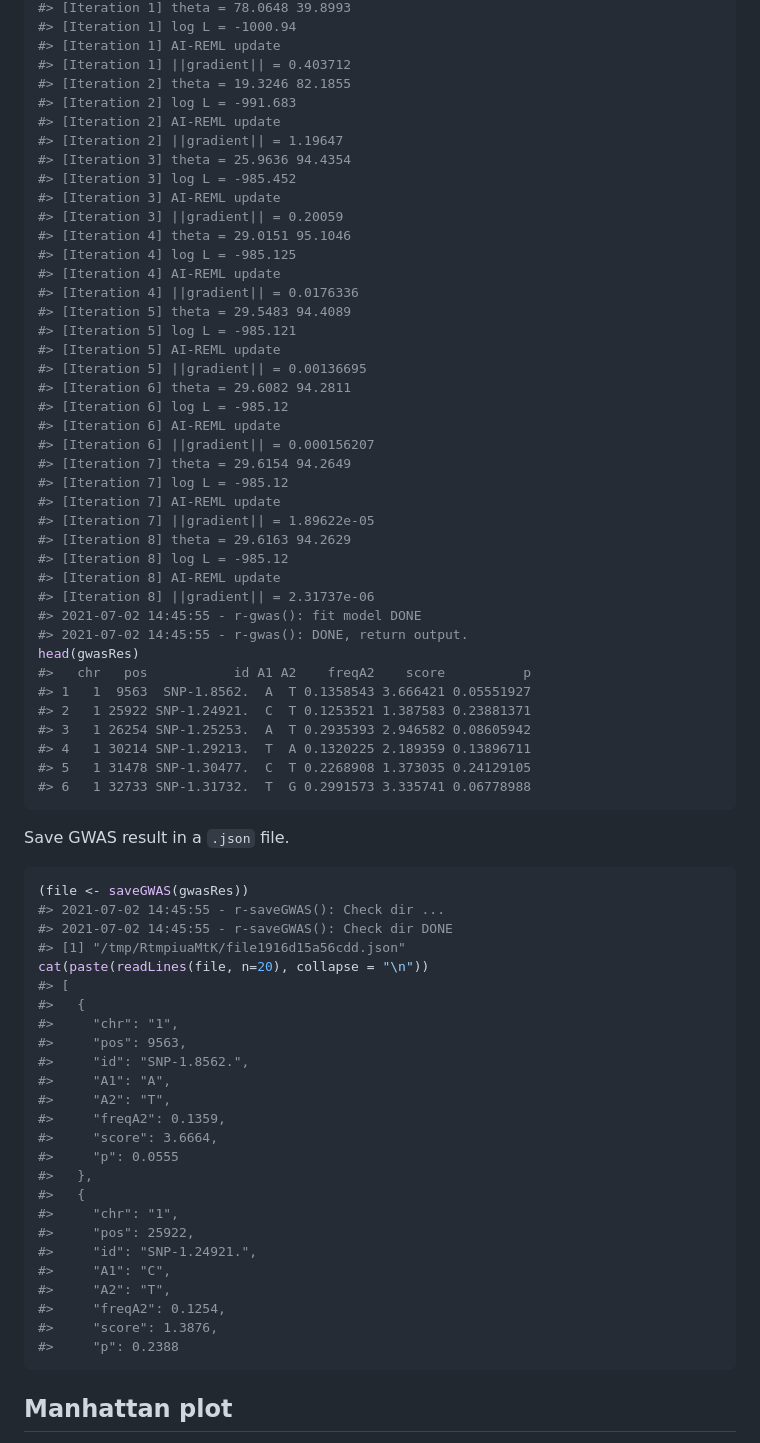
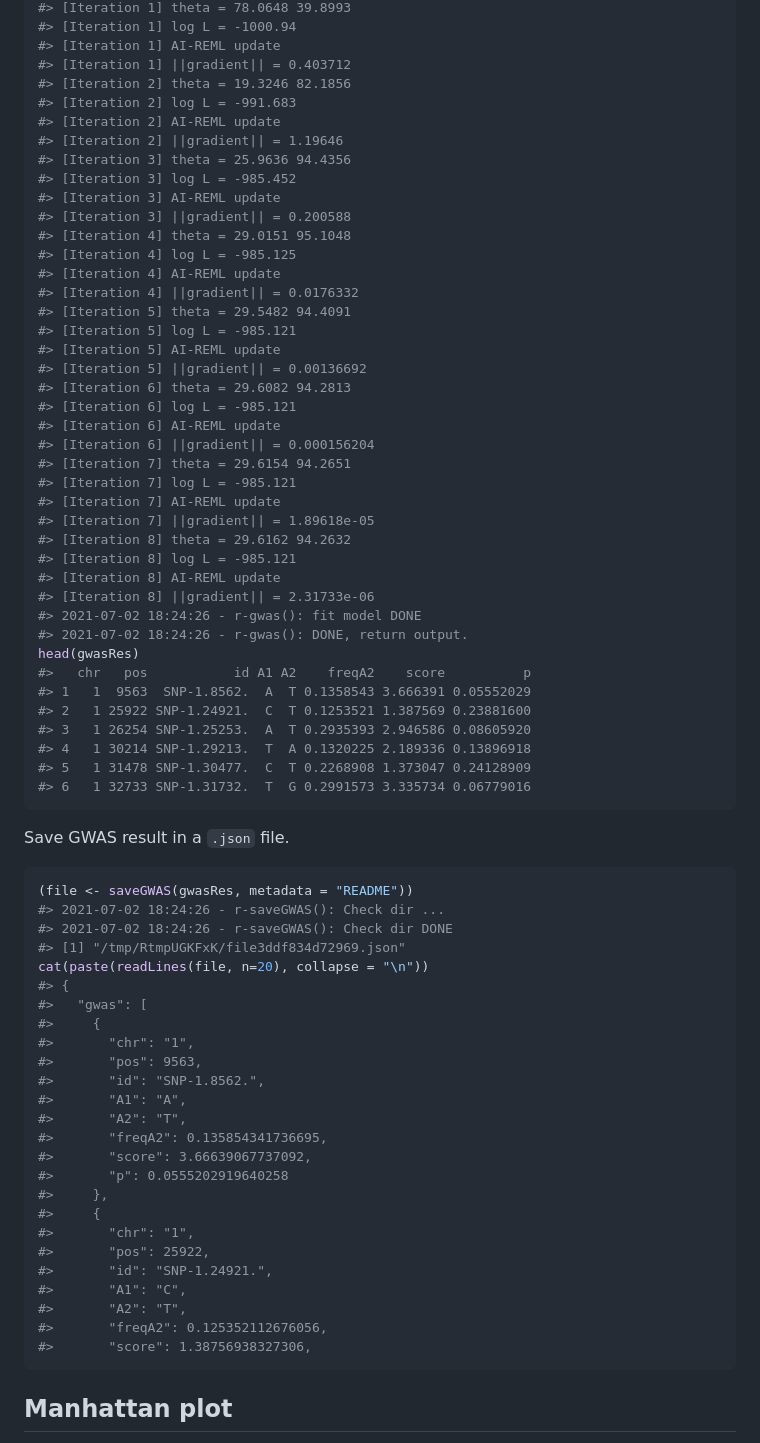
Before and after one commit to ut-biomet/r-geno-tools-engine, a Markdown page: README.md, the part around the change printed below. Rendered like a GitHub page.

Commit message:
save gwas matadata

````diff
--- a/README.md
+++ b/README.md
@@ -397,74 +369,74 @@ gwasRes <- gwas(data = data,
 #> [Iteration 1] log L = -1000.94
 #> [Iteration 1] AI-REML update
 #> [Iteration 1] ||gradient|| = 0.403712
-#> [Iteration 2] theta = 19.3246 82.1855
+#> [Iteration 2] theta = 19.3246 82.1856
 #> [Iteration 2] log L = -991.683
 #> [Iteration 2] AI-REML update
-#> [Iteration 2] ||gradient|| = 1.19647
-#> [Iteration 3] theta = 25.9636 94.4354
+#> [Iteration 2] ||gradient|| = 1.19646
+#> [Iteration 3] theta = 25.9636 94.4356
 #> [Iteration 3] log L = -985.452
 #> [Iteration 3] AI-REML update
-#> [Iteration 3] ||gradient|| = 0.20059
-#> [Iteration 4] theta = 29.0151 95.1046
+#> [Iteration 3] ||gradient|| = 0.200588
+#> [Iteration 4] theta = 29.0151 95.1048
 #> [Iteration 4] log L = -985.125
 #> [Iteration 4] AI-REML update
-#> [Iteration 4] ||gradient|| = 0.0176336
-#> [Iteration 5] theta = 29.5483 94.4089
+#> [Iteration 4] ||gradient|| = 0.0176332
+#> [Iteration 5] theta = 29.5482 94.4091
 #> [Iteration 5] log L = -985.121
 #> [Iteration 5] AI-REML update
-#> [Iteration 5] ||gradient|| = 0.00136695
-#> [Iteration 6] theta = 29.6082 94.2811
-#> [Iteration 6] log L = -985.12
+#> [Iteration 5] ||gradient|| = 0.00136692
+#> [Iteration 6] theta = 29.6082 94.2813
+#> [Iteration 6] log L = -985.121
 #> [Iteration 6] AI-REML update
-#> [Iteration 6] ||gradient|| = 0.000156207
-#> [Iteration 7] theta = 29.6154 94.2649
-#> [Iteration 7] log L = -985.12
+#> [Iteration 6] ||gradient|| = 0.000156204
+#> [Iteration 7] theta = 29.6154 94.2651
+#> [Iteration 7] log L = -985.121
 #> [Iteration 7] AI-REML update
-#> [Iteration 7] ||gradient|| = 1.89622e-05
-#> [Iteration 8] theta = 29.6163 94.2629
-#> [Iteration 8] log L = -985.12
+#> [Iteration 7] ||gradient|| = 1.89618e-05
+#> [Iteration 8] theta = 29.6162 94.2632
+#> [Iteration 8] log L = -985.121
 #> [Iteration 8] AI-REML update
-#> [Iteration 8] ||gradient|| = 2.31737e-06
-#> 2021-07-02 14:45:55 - r-gwas(): fit model DONE
-#> 2021-07-02 14:45:55 - r-gwas(): DONE, return output.
+#> [Iteration 8] ||gradient|| = 2.31733e-06
+#> 2021-07-02 18:24:26 - r-gwas(): fit model DONE
+#> 2021-07-02 18:24:26 - r-gwas(): DONE, return output.
 head(gwasRes)
 #>   chr   pos           id A1 A2    freqA2    score          p
-#> 1   1  9563  SNP-1.8562.  A  T 0.1358543 3.666421 0.05551927
-#> 2   1 25922 SNP-1.24921.  C  T 0.1253521 1.387583 0.23881371
-#> 3   1 26254 SNP-1.25253.  A  T 0.2935393 2.946582 0.08605942
-#> 4   1 30214 SNP-1.29213.  T  A 0.1320225 2.189359 0.13896711
-#> 5   1 31478 SNP-1.30477.  C  T 0.2268908 1.373035 0.24129105
-#> 6   1 32733 SNP-1.31732.  T  G 0.2991573 3.335741 0.06778988
+#> 1   1  9563  SNP-1.8562.  A  T 0.1358543 3.666391 0.05552029
+#> 2   1 25922 SNP-1.24921.  C  T 0.1253521 1.387569 0.23881600
+#> 3   1 26254 SNP-1.25253.  A  T 0.2935393 2.946586 0.08605920
+#> 4   1 30214 SNP-1.29213.  T  A 0.1320225 2.189336 0.13896918
+#> 5   1 31478 SNP-1.30477.  C  T 0.2268908 1.373047 0.24128909
+#> 6   1 32733 SNP-1.31732.  T  G 0.2991573 3.335734 0.06779016
 ```
 
 Save GWAS result in a `.json` file.
 
 ``` r
-(file <- saveGWAS(gwasRes))
-#> 2021-07-02 14:45:55 - r-saveGWAS(): Check dir ...
-#> 2021-07-02 14:45:55 - r-saveGWAS(): Check dir DONE
-#> [1] "/tmp/RtmpiuaMtK/file1916d15a56cdd.json"
+(file <- saveGWAS(gwasRes, metadata = "README"))
+#> 2021-07-02 18:24:26 - r-saveGWAS(): Check dir ...
+#> 2021-07-02 18:24:26 - r-saveGWAS(): Check dir DONE
+#> [1] "/tmp/RtmpUGKFxK/file3ddf834d72969.json"
 cat(paste(readLines(file, n=20), collapse = "\n"))
-#> [
-#>   {
-#>     "chr": "1",
-#>     "pos": 9563,
-#>     "id": "SNP-1.8562.",
-#>     "A1": "A",
-#>     "A2": "T",
-#>     "freqA2": 0.1359,
-#>     "score": 3.6664,
-#>     "p": 0.0555
-#>   },
-#>   {
-#>     "chr": "1",
-#>     "pos": 25922,
-#>     "id": "SNP-1.24921.",
-#>     "A1": "C",
-#>     "A2": "T",
-#>     "freqA2": 0.1254,
-#>     "score": 1.3876,
-#>     "p": 0.2388
+#> {
+#>   "gwas": [
+#>     {
+#>       "chr": "1",
+#>       "pos": 9563,
+#>       "id": "SNP-1.8562.",
+#>       "A1": "A",
+#>       "A2": "T",
+#>       "freqA2": 0.135854341736695,
+#>       "score": 3.66639067737092,
+#>       "p": 0.0555202919640258
+#>     },
+#>     {
+#>       "chr": "1",
+#>       "pos": 25922,
+#>       "id": "SNP-1.24921.",
+#>       "A1": "C",
+#>       "A2": "T",
+#>       "freqA2": 0.125352112676056,
+#>       "score": 1.38756938327306,
 ```
 
 ## Manhattan plot
````
Also changed, not shown: other parts of README.md (+186 -213 lines), README_files/manPlot.png, README_files/manPlot2.png (added), 8 other files.
